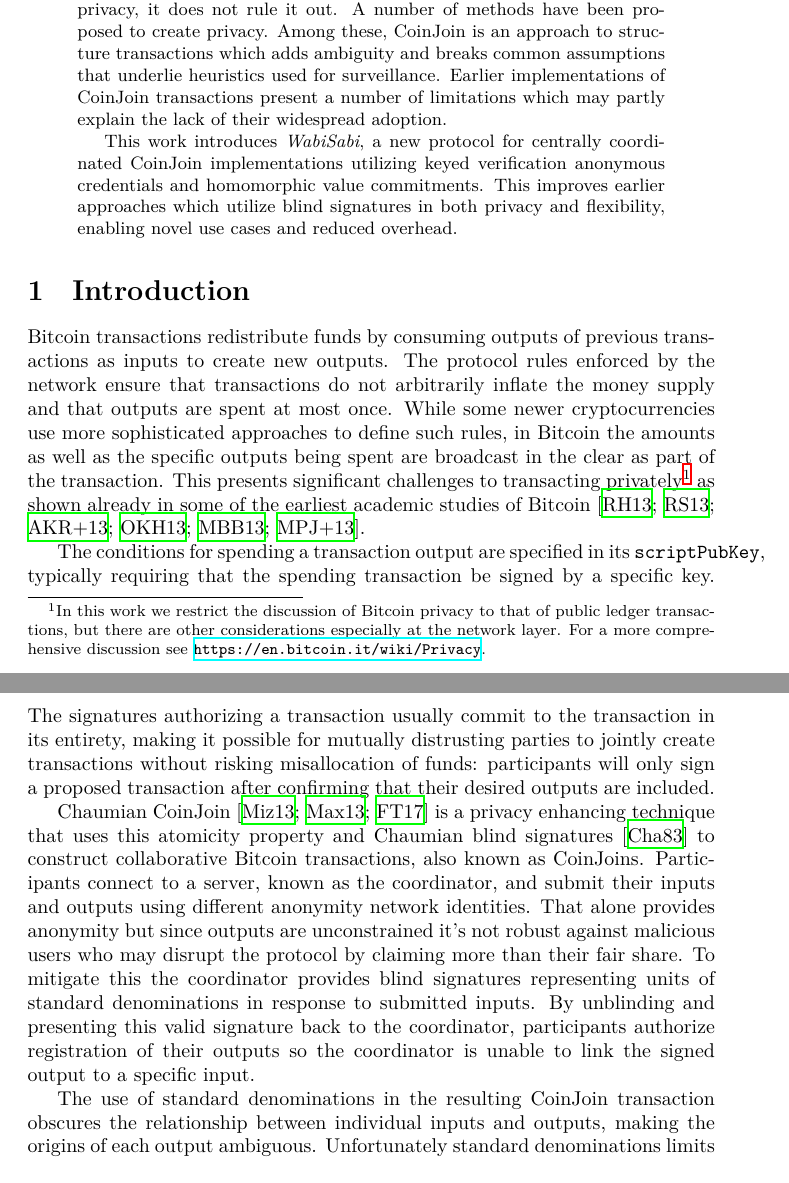
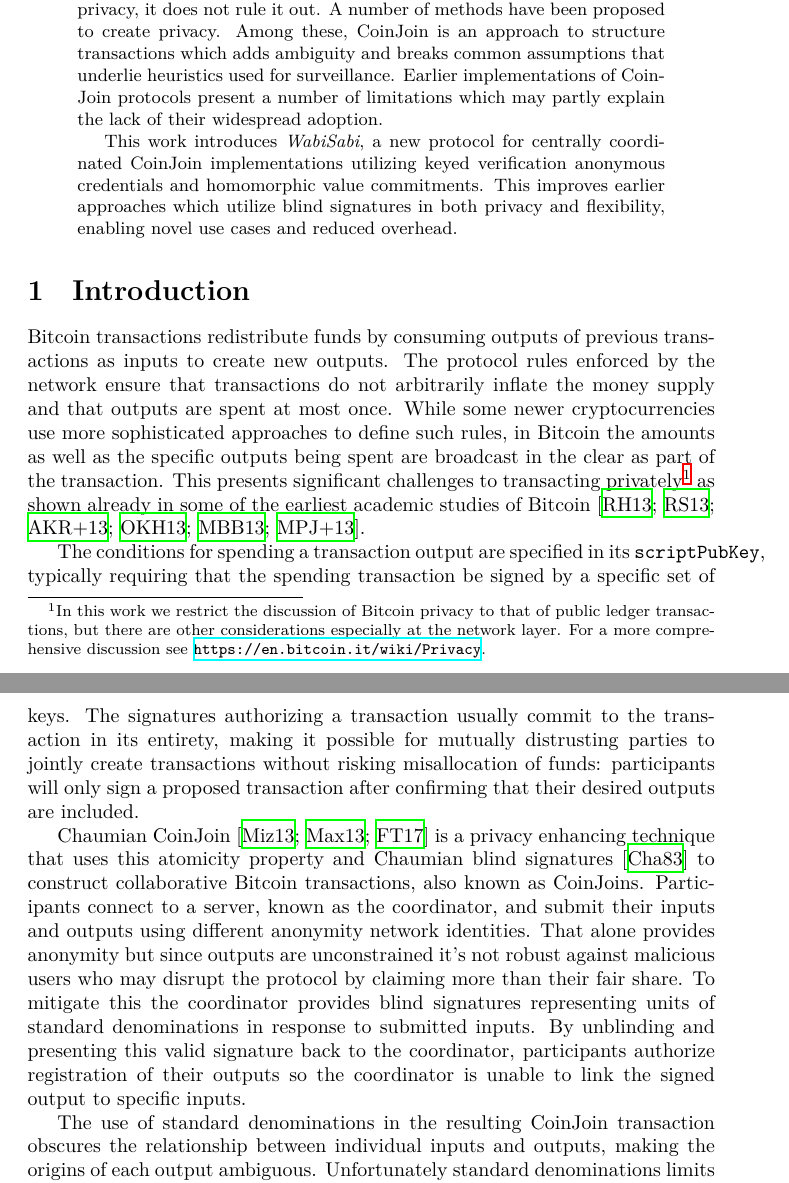
Before and after one commit to WalletWasabi/WabiSabi, a LaTeX paper (main.tex): two parts of pages 1 and 2 of 16, joined at a grey line, cut so that both start at the same text. Compiled offline with XeLaTeX.

Commit message:
Suggestions

```diff
--- a/main.tex
+++ b/main.tex
@@ -44,7 +44,7 @@
 
   Although the public nature of this design lacks strong guarantees for privacy, it does not rule it out.
   A number of methods have been proposed to create privacy. Among these, CoinJoin is an approach to structure transactions which adds ambiguity and breaks common assumptions that underlie heuristics used for surveillance.
-  Earlier implementations of CoinJoin transactions present a number of limitations which may partly explain the lack of their widespread adoption.
+  Earlier implementations of CoinJoin protocols present a number of limitations which may partly explain the lack of their widespread adoption.
 
   This work introduces \emph{WabiSabi}, a new protocol for centrally coordinated CoinJoin implementations utilizing keyed verification anonymous credentials and homomorphic value commitments. This improves earlier approaches which utilize blind signatures in both privacy and flexibility, enabling novel use cases and reduced overhead.
 \end{abstract}
@@ -53,11 +53,11 @@
 
 Bitcoin transactions redistribute funds by consuming outputs of previous transactions as inputs to create new outputs. The protocol rules enforced by the network ensure that transactions do not arbitrarily inflate the money supply and that outputs are spent at most once. While some newer cryptocurrencies use more sophisticated approaches to define such rules, in Bitcoin the amounts as well as the specific outputs being spent are broadcast in the clear as part of the transaction. This presents significant challenges to transacting privately\footnote{In this work we restrict the discussion of Bitcoin privacy to that of public ledger transactions, but there are other considerations especially at the network layer. For a more comprehensive discussion see \url{https://en.bitcoin.it/wiki/Privacy}.} as shown already in some of the earliest academic studies of Bitcoin~\cite{reid2013analysis,ron2013quantitative,androulaki2013evaluating,ober2013structure,moeser2013inquiry,meiklejohn2013fistful}.
 
-The conditions for spending a transaction output are specified in its \texttt{scriptPubKey}, typically requiring that the spending transaction be signed by a specific key. The signatures authorizing a transaction usually commit to the transaction in its entirety, making it possible for mutually distrusting parties to jointly create transactions without risking misallocation of funds: participants will only sign a proposed transaction after confirming that their desired outputs are included.
+The conditions for spending a transaction output are specified in its \texttt{scriptPubKey}, typically requiring that the spending transaction be signed by a specific set of keys. The signatures authorizing a transaction usually commit to the transaction in its entirety, making it possible for mutually distrusting parties to jointly create transactions without risking misallocation of funds: participants will only sign a proposed transaction after confirming that their desired outputs are included.
 
-Chaumian CoinJoin~\cite{mizrahi2013blind,maxwell2013coinjoin,zerolink} is a privacy enhancing technique that uses this atomicity property and Chaumian blind signatures~\cite{chaum1983blind} to construct collaborative Bitcoin transactions, also known as CoinJoins. Participants connect to a server, known as the coordinator, and submit their inputs and outputs using different anonymity network identities. That alone provides anonymity but since outputs are unconstrained it's not robust against malicious users who may disrupt the protocol by claiming more than their fair share. To mitigate this the coordinator provides blind signatures representing units of standard denominations in response to submitted inputs. By unblinding and presenting this valid signature back to the coordinator, participants authorize registration of their outputs so the coordinator is unable to link the signed output to a specific input.
+Chaumian CoinJoin~\cite{mizrahi2013blind,maxwell2013coinjoin,zerolink} is a privacy enhancing technique that uses this atomicity property and Chaumian blind signatures~\cite{chaum1983blind} to construct collaborative Bitcoin transactions, also known as CoinJoins. Participants connect to a server, known as the coordinator, and submit their inputs and outputs using different anonymity network identities. That alone provides anonymity but since outputs are unconstrained it's not robust against malicious users who may disrupt the protocol by claiming more than their fair share. To mitigate this the coordinator provides blind signatures representing units of standard denominations in response to submitted inputs. By unblinding and presenting this valid signature back to the coordinator, participants authorize registration of their outputs so the coordinator is unable to link the signed output to specific inputs.
 
-The use of standard denominations in the resulting CoinJoin transaction obscures the relationship between individual inputs and outputs, making the origins of each output ambiguous. Unfortunately standard denominations limits the use of privacy-enhanced outputs for payments of arbitrary amounts and results in change which maintains a link to the non-private input.
+The use of standard denominations in the resulting CoinJoin transaction obscures the relationship between individual inputs and outputs, making the origins of each output ambiguous. Unfortunately standard denominations limits the use of privacy-enhanced outputs for payments of arbitrary amounts and results in change which maintains a link to the non-private inputs.
 
 \subsection{Limitations of Wasabi}
 In this work, we aim to improve on ZeroLink~\cite{zerolink} as implemented by Wasabi, the most popular Chaumian CoinJoin implementation for Bitcoin. We identify several privacy shortcomings and inefficiencies of Wasabi CoinJoins. Some metrics comparing Wasabi, Samourai and other apparent CoinJoin transactions are provided. The ``Other'' category includes JoinMarket, but also has an inherent false positive error given these transactions are identified heuristically.
```
